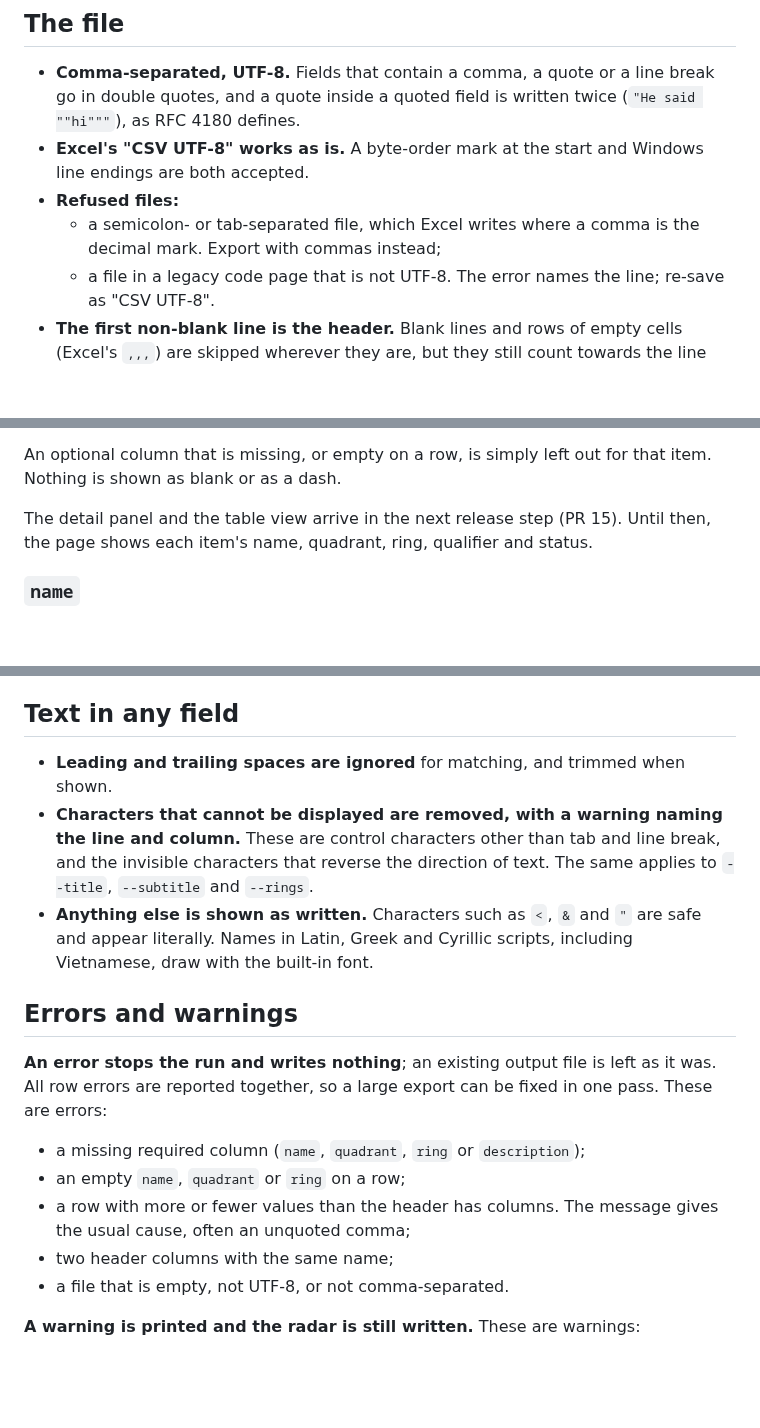
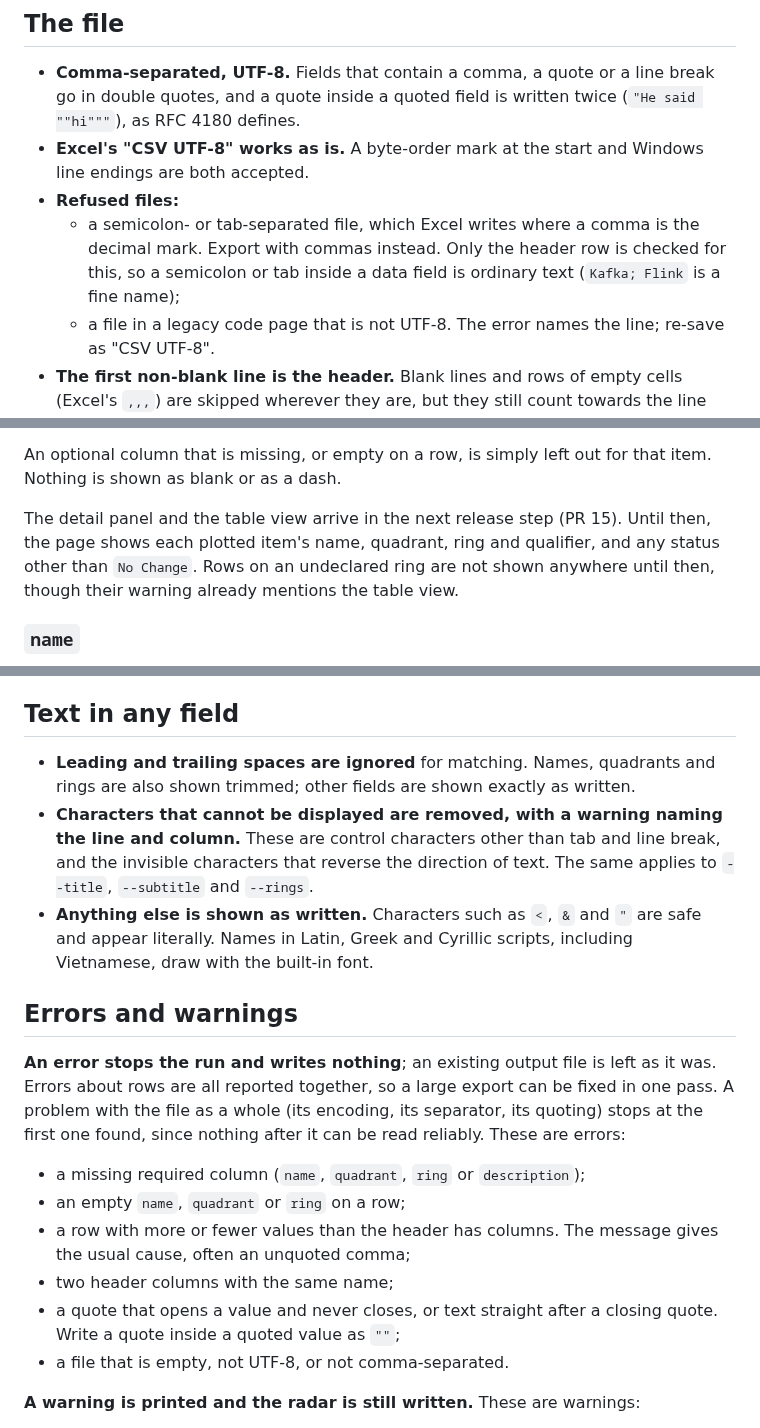
Before and after one commit to evensolberg/radargen, a Markdown page: docs/csv-format.md, 3 parts joined by grey strips. Rendered like a GitHub page; blank space fills up the shorter version.

Commit message:
docs(csv): separators in fields, quoting errors, what shows today
From the accuracy review: only the header is checked for a wrong
separator, so semicolons in fields are text; malformed quoting is an
error and file-level errors stop at the first; names, quadrants and
rings are shown trimmed, other fields verbatim; what the page shows
before PR 15; and which messages name a line.

Co-Authored-By: Claude Opus 5.5 (1M context) <noreply@anthropic.com>

```diff
--- a/docs/csv-format.md
+++ b/docs/csv-format.md
@@ -30,7 +30,7 @@ A starter file with every column filled in is at `radargen-data/radar-template.c
 - **Comma-separated, UTF-8.** Fields that contain a comma, a quote or a line break go in double quotes, and a quote inside a quoted field is written twice (`"He said ""hi"""`), as RFC 4180 defines.
 - **Excel's "CSV UTF-8" works as is.** A byte-order mark at the start and Windows line endings are both accepted.
 - **Refused files:**
-  - a semicolon- or tab-separated file, which Excel writes where a comma is the decimal mark. Export with commas instead;
+  - a semicolon- or tab-separated file, which Excel writes where a comma is the decimal mark. Export with commas instead. Only the header row is checked for this, so a semicolon or tab inside a data field is ordinary text (`Kafka; Flink` is a fine name);
   - a file in a legacy code page that is not UTF-8. The error names the line; re-save as "CSV UTF-8".
 - **The first non-blank line is the header.** Blank lines and rows of empty cells (Excel's `,,,`) are skipped wherever they are, but they still count towards the line numbers in messages.
 - **A header with no rows** is valid. It draws the empty rings.
@@ -56,7 +56,7 @@ Columns are found by **name, not position**, so their order in the file does not
 
 An optional column that is missing, or empty on a row, is simply left out for that item. Nothing is shown as blank or as a dash.
 
-The detail panel and the table view arrive in the next release step (PR 15). Until then, the page shows each item's name, quadrant, ring, qualifier and status.
+The detail panel and the table view arrive in the next release step (PR 15). Until then, the page shows each plotted item's name, quadrant, ring and qualifier, and any status other than `No Change`. Rows on an undeclared ring are not shown anywhere until then, though their warning already mentions the table view.
 
 ### `name`
 
@@ -142,18 +142,19 @@ Values are matched ignoring case and surrounding spaces, so `moved in` works.
 
 ## Text in any field
 
-- **Leading and trailing spaces are ignored** for matching, and trimmed when shown.
+- **Leading and trailing spaces are ignored** for matching. Names, quadrants and rings are also shown trimmed; other fields are shown exactly as written.
 - **Characters that cannot be displayed are removed, with a warning naming the line and column.** These are control characters other than tab and line break, and the invisible characters that reverse the direction of text. The same applies to `--title`, `--subtitle` and `--rings`.
 - **Anything else is shown as written.** Characters such as `<`, `&` and `"` are safe and appear literally. Names in Latin, Greek and Cyrillic scripts, including Vietnamese, draw with the built-in font.
 
 ## Errors and warnings
 
-**An error stops the run and writes nothing**; an existing output file is left as it was. All row errors are reported together, so a large export can be fixed in one pass. These are errors:
+**An error stops the run and writes nothing**; an existing output file is left as it was. Errors about rows are all reported together, so a large export can be fixed in one pass. A problem with the file as a whole (its encoding, its separator, its quoting) stops at the first one found, since nothing after it can be read reliably. These are errors:
 
 - a missing required column (`name`, `quadrant`, `ring` or `description`);
 - an empty `name`, `quadrant` or `ring` on a row;
 - a row with more or fewer values than the header has columns. The message gives the usual cause, often an unquoted comma;
 - two header columns with the same name;
+- a quote that opens a value and never closes, or text straight after a closing quote. Write a quote inside a quoted value as `""`;
 - a file that is empty, not UTF-8, or not comma-separated.
 
 **A warning is printed and the radar is still written.** These are warnings:
```
Also changed, not shown: other parts of docs/csv-format.md (+1 -1 lines).
